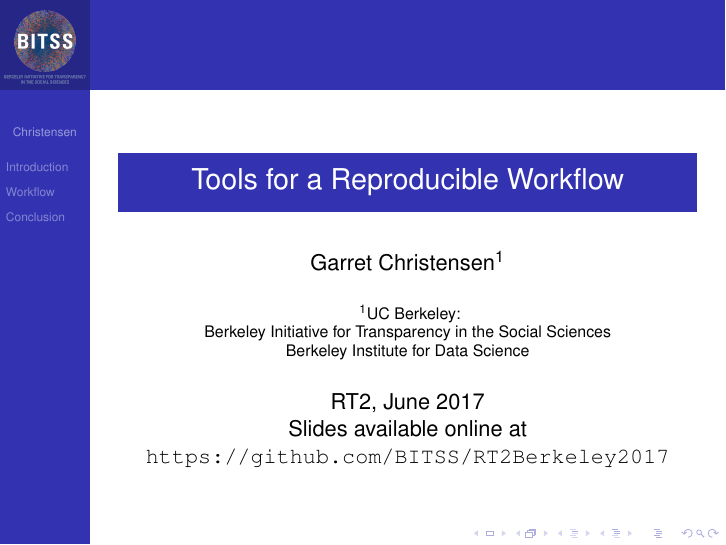
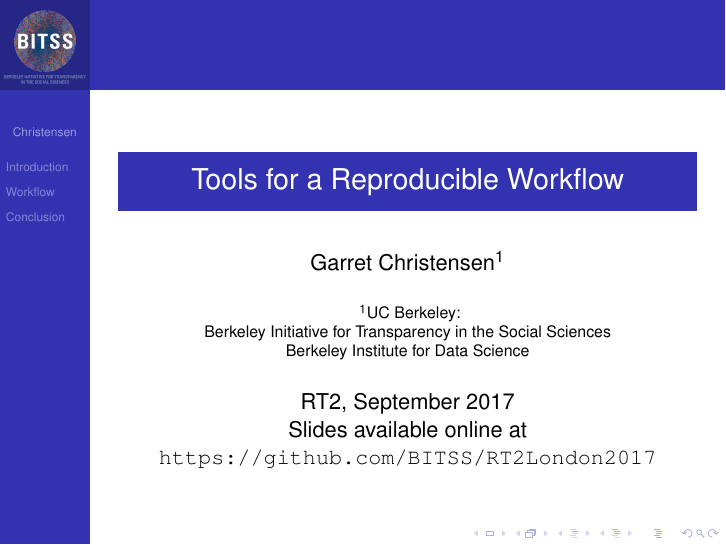
Before and after one commit to BITSS/RT2London2017, LaTeX slides (1-Tools-Intro/Tools-Intro-Slides.tex): page 1 of 15. Compiled offline with pdfLaTeX.

Commit message:
update date and location

```diff
--- a/1-Tools-Intro/Tools-Intro-Slides.tex
+++ b/1-Tools-Intro/Tools-Intro-Slides.tex
@@ -48,8 +48,8 @@
 % - Keep it simple, no one is interested in your street address.
 
 \date[BITSS2017] % (optional, should be abbreviation of conference name)
-{RT2, June 2017\\
-Slides available online at \url{https://github.com/BITSS/RT2Berkeley2017}}
+{RT2, September 2017\\
+Slides available online at \url{https://github.com/BITSS/RT2London2017}}
 % - Either use conference name or its abbreviation.
 % - Not really informative to the audience, more for people (including
 %   yourself) who are reading the slides online
```
Also changed, not shown: 1-Tools-Intro/Tools-Intro-Slides.pdf, 3-VersionControl/README.md.
